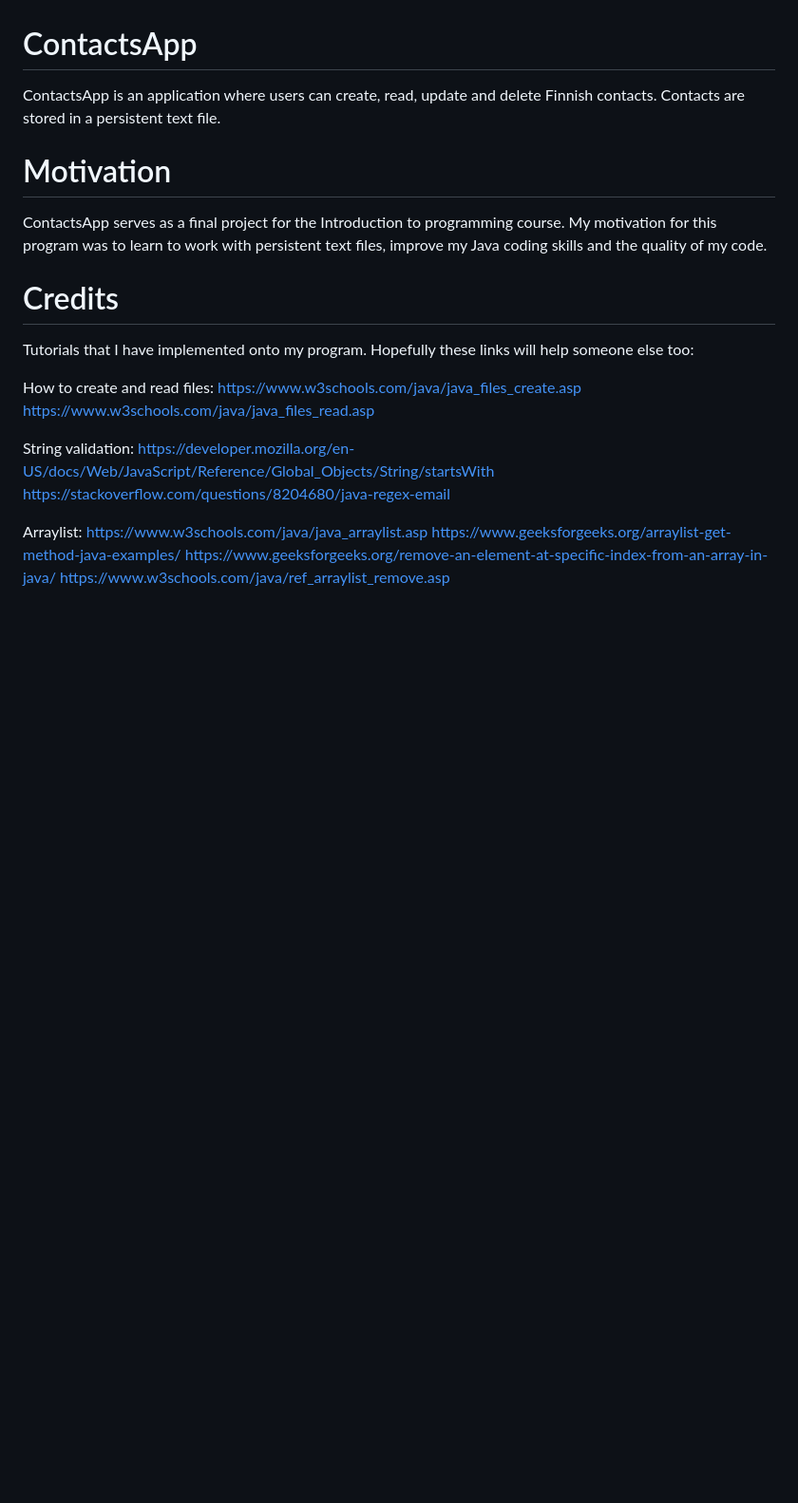
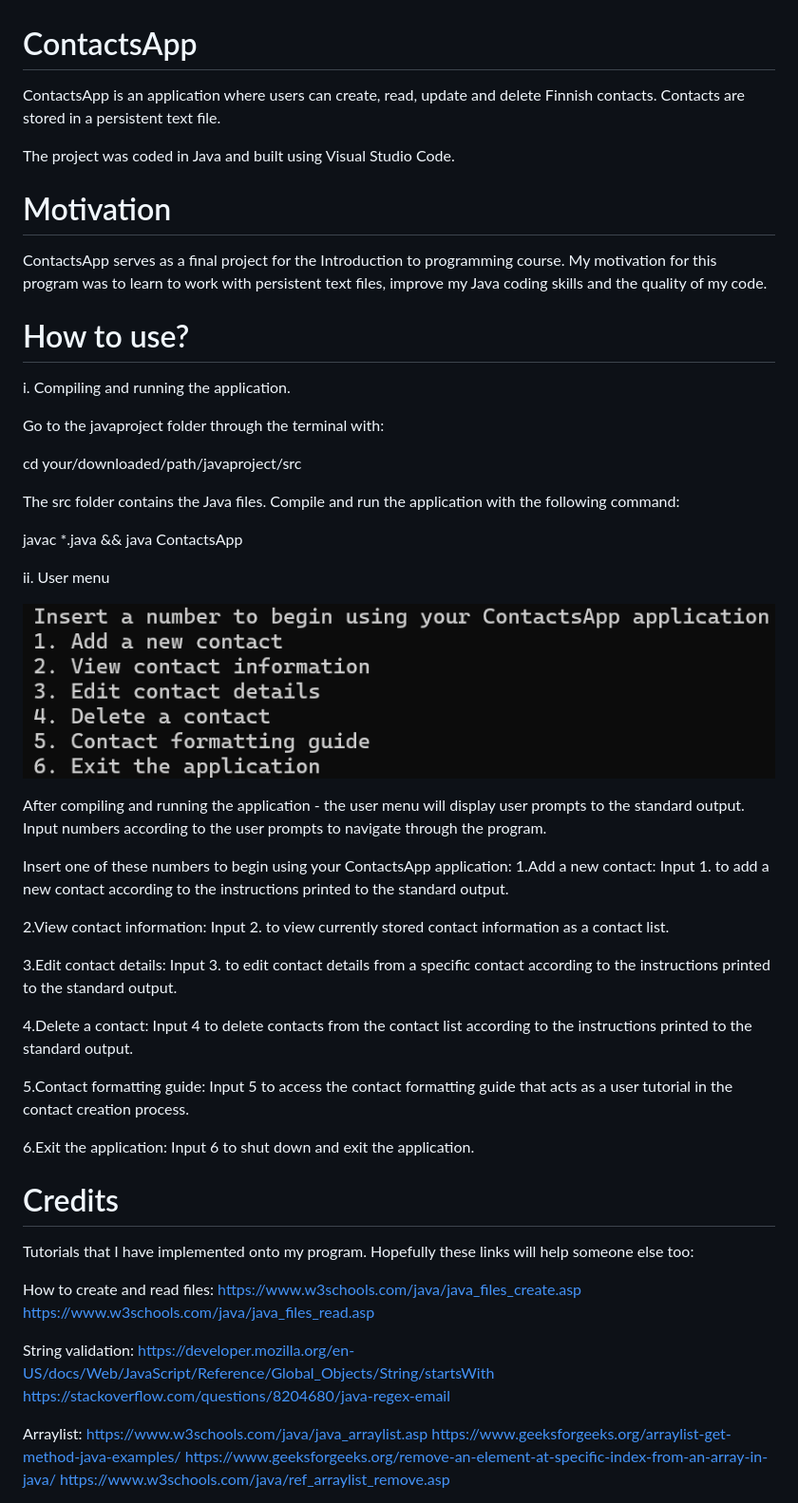
Before and after one commit to kattilassa/javaproject, a Markdown page: README.md, the part around the change. Shown at 95% size. Rendered like a GitHub page; pictures changed too: docs/images/usermenu.png (added); blank space fills up the shorter version.

Commit message:
WIP - Updated README.md file

```diff
--- a/README.md
+++ b/README.md
@@ -1,9 +1,58 @@
 # ContactsApp
 
-ContactsApp is an application where users can create, read, update and delete Finnish contacts. Contacts are stored in a persistent text file.
+ContactsApp is an application where users can create, read, update and delete
+Finnish contacts. Contacts are stored in a persistent text file.
+
+The project was coded in Java and built using Visual Studio Code.
+
 # Motivation
 
-ContactsApp serves as a final project for the Introduction to programming course. My motivation for this program was to learn to work with persistent text files, improve my Java coding skills and the quality of my code.
+ContactsApp serves as a final project for the Introduction to programming course.
+My motivation for this program was to learn to work with persistent text files,
+improve my Java coding skills and the quality of my code.
+
+# How to use?
+
+i. Compiling and running the application.
+
+Go to the javaproject folder through the terminal with:
+
+cd your/downloaded/path/javaproject/src
+
+The src folder contains the Java files. Compile and run the application with
+the following command:
+
+javac *.java && java ContactsApp
+
+ii. User menu
+
+![User menu](docs/images/usermenu.png)
+
+After compiling and running the application - the user menu will display
+user prompts to the standard output. Input numbers according to the user prompts
+to navigate through the program.
+
+Insert one of these numbers to begin using your ContactsApp application:
+1.Add a new contact:
+Input 1. to add a new contact according to the instructions printed to the standard output.
+
+2.View contact information:
+Input 2. to view currently stored contact information as a contact list.
+
+3.Edit contact details:
+Input 3. to edit contact details from a specific contact according to the
+instructions printed to the standard output.
+
+4.Delete a contact:
+Input 4 to delete contacts from the contact list according to the instructions
+printed to the standard output.
+
+5.Contact formatting guide:
+Input 5 to access the contact formatting guide that acts as a user tutorial
+in the contact creation process.
+
+6.Exit the application:
+Input 6 to shut down and exit the application.
 
 # Credits
 Tutorials that I have implemented onto my program.
```
Also changed, not shown: 16 other files.
